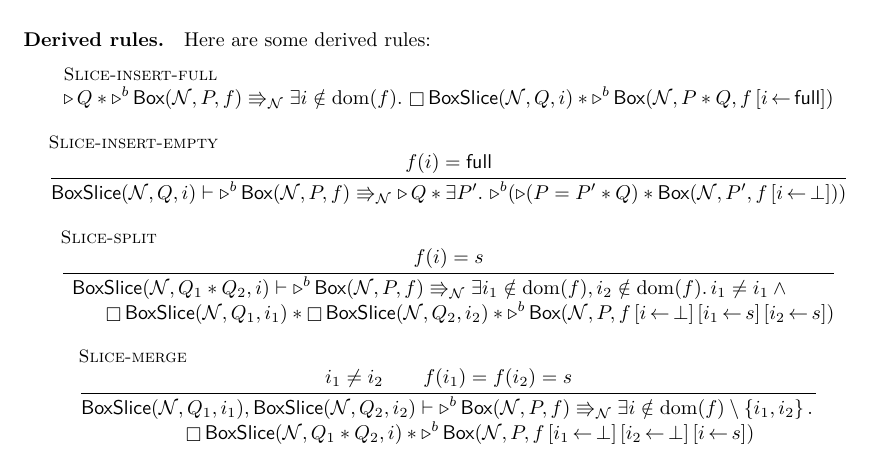
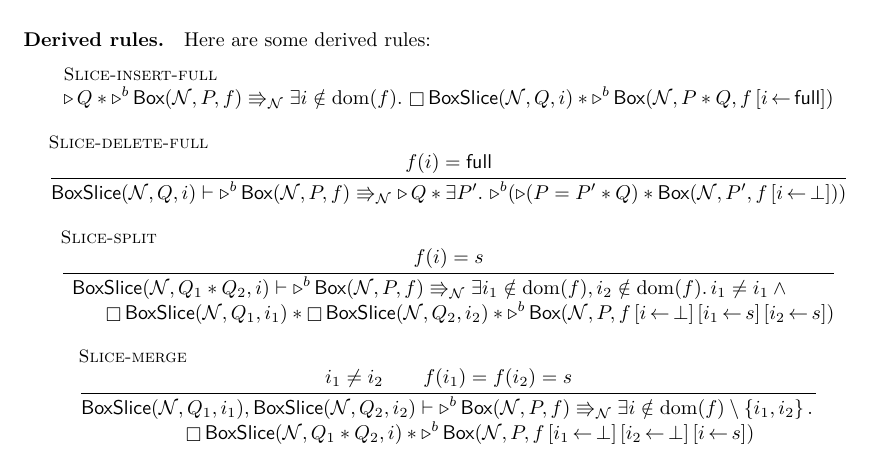
Before and after one commit to izgzhen/iris-coq, a LaTeX paper (docs/iris.tex, which reads docs/derived.tex): part of page 36 of 37, cut so that both start at the same text. Compiled offline with pdfLaTeX.

Commit message:
fix multiply defined label

```diff
--- a/docs/derived.tex
+++ b/docs/derived.tex
@@ -130,7 +130,7 @@ Here are some derived rules:
   \inferH{Slice-insert-full}{}
   {\later\propB * \lateropt b\ABox\namesp\prop{f} \vs[\namesp] \Exists\sname \notin \dom(f). \always\BoxSlice\namesp\propB\sname * \lateropt b\ABox\namesp{\prop * \propB}{\mapinsert\sname\BoxFull{f}}}
 
-  \inferH{Slice-insert-empty}
+  \inferH{Slice-delete-full}
   {f(\sname) = \BoxFull}
   {\BoxSlice\namesp\propB\sname \proves \lateropt b \ABox\namesp\prop{f} \vs[\namesp] \later\propB * \Exists \prop'. \lateropt b (\later(\prop = \prop' * \propB) * \ABox\namesp{\prop'}{\mapinsert\sname\bot{f}})}
 
```
